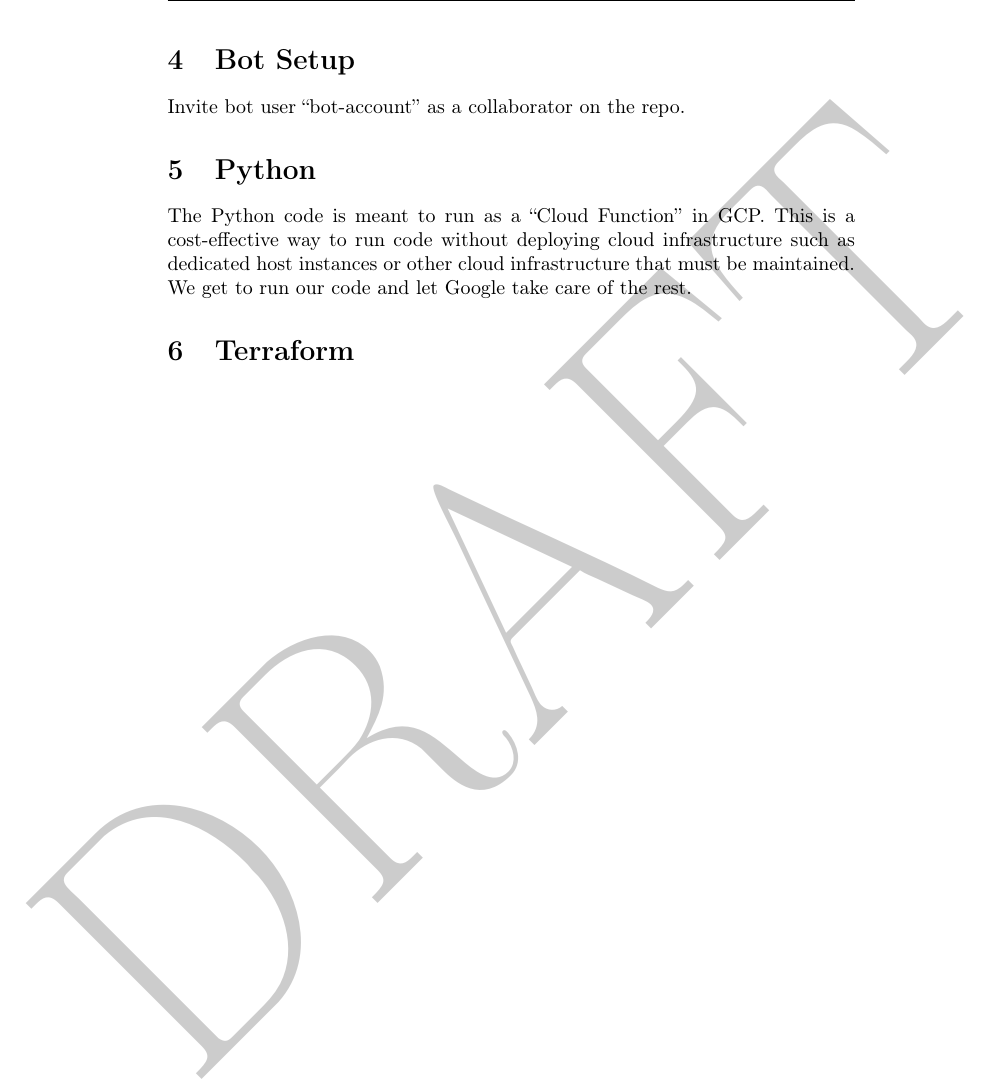
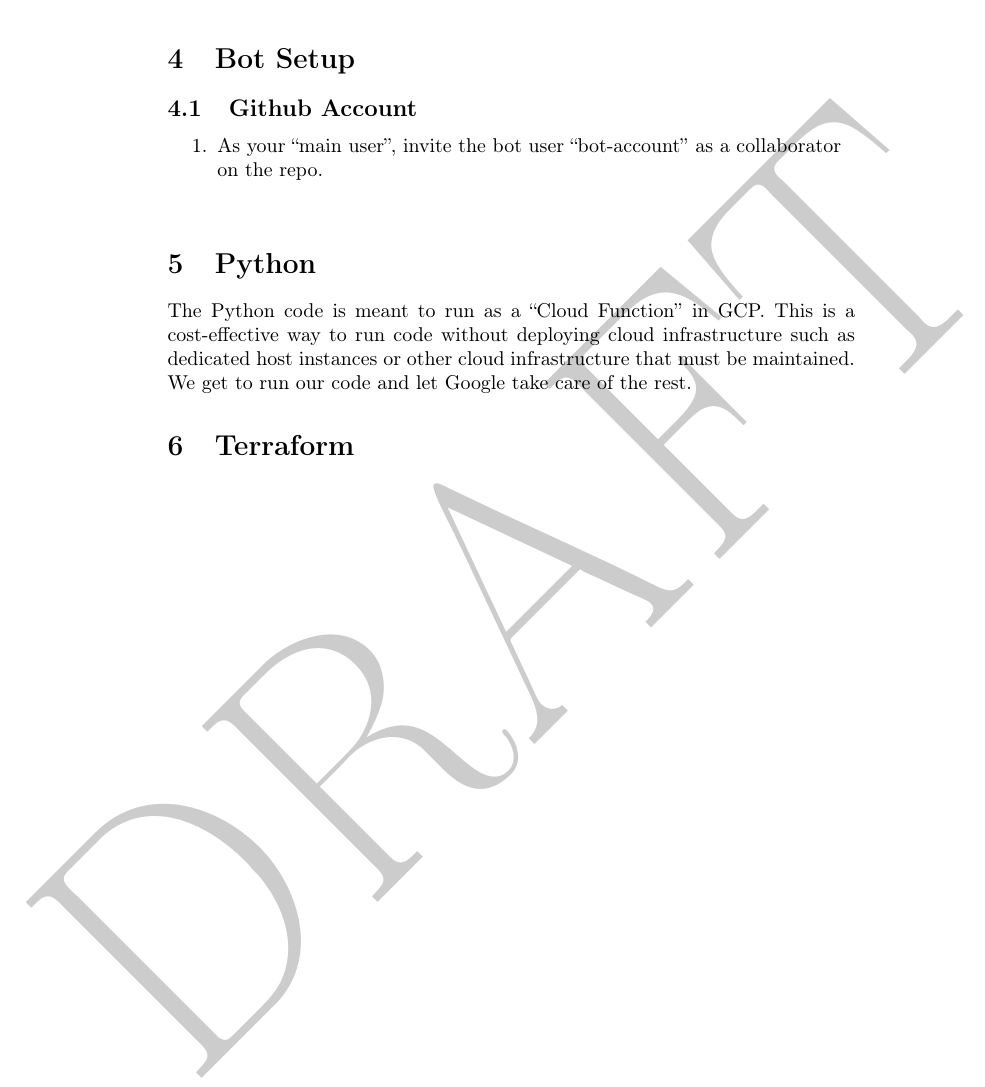
Before and after one commit to devsecfranklin/workshop-codemash-2023, a LaTeX paper (lab/workshop-codemash-2023.tex): part of page 4 of 6, cut so that both start at the same text. Compiled offline with pdfLaTeX.

Commit message:
doc updates

```diff
--- a/lab/workshop-codemash-2023.tex
+++ b/lab/workshop-codemash-2023.tex
@@ -91,7 +91,16 @@ It illustrates the relationship between components mentioned in Table \ref{Autot
 
 \section{\label{sec:bot}Bot Setup}
 
-Invite bot user ``bot-account'' as a collaborator on the repo.
+
+\subsection{\label{sec:ghbot}Github Account}
+
+\justifying
+\begin{raggedright}
+	\begin{enumerate}
+		\item As your ``main user'', invite the bot user ``bot-account'' as a collaborator on the repo.
+	\end{enumerate}
+\end{raggedright}
+\vspace{2mm}
 
 \section{\label{sec:Python}Python}
 
```
Also changed, not shown: lab/workshop-codemash-2023.pdf.
